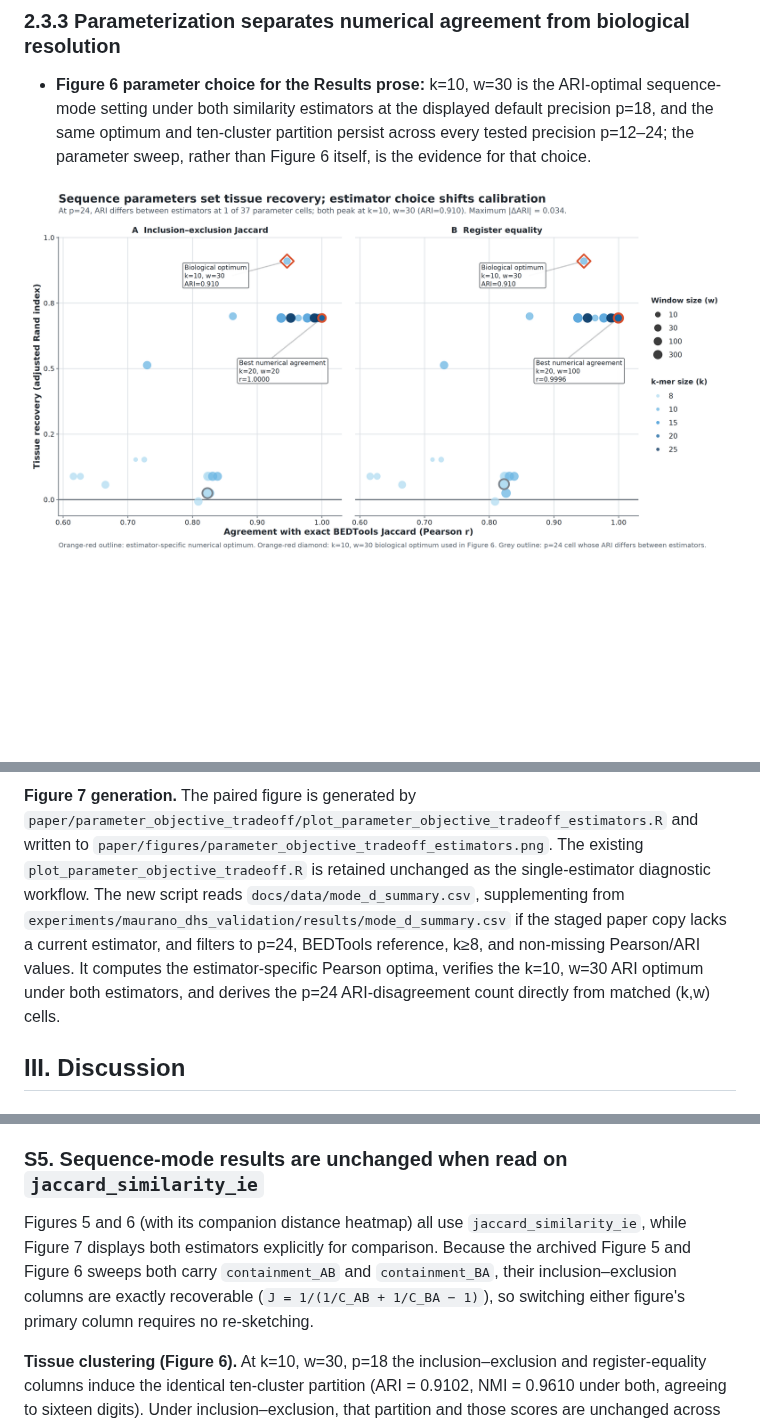
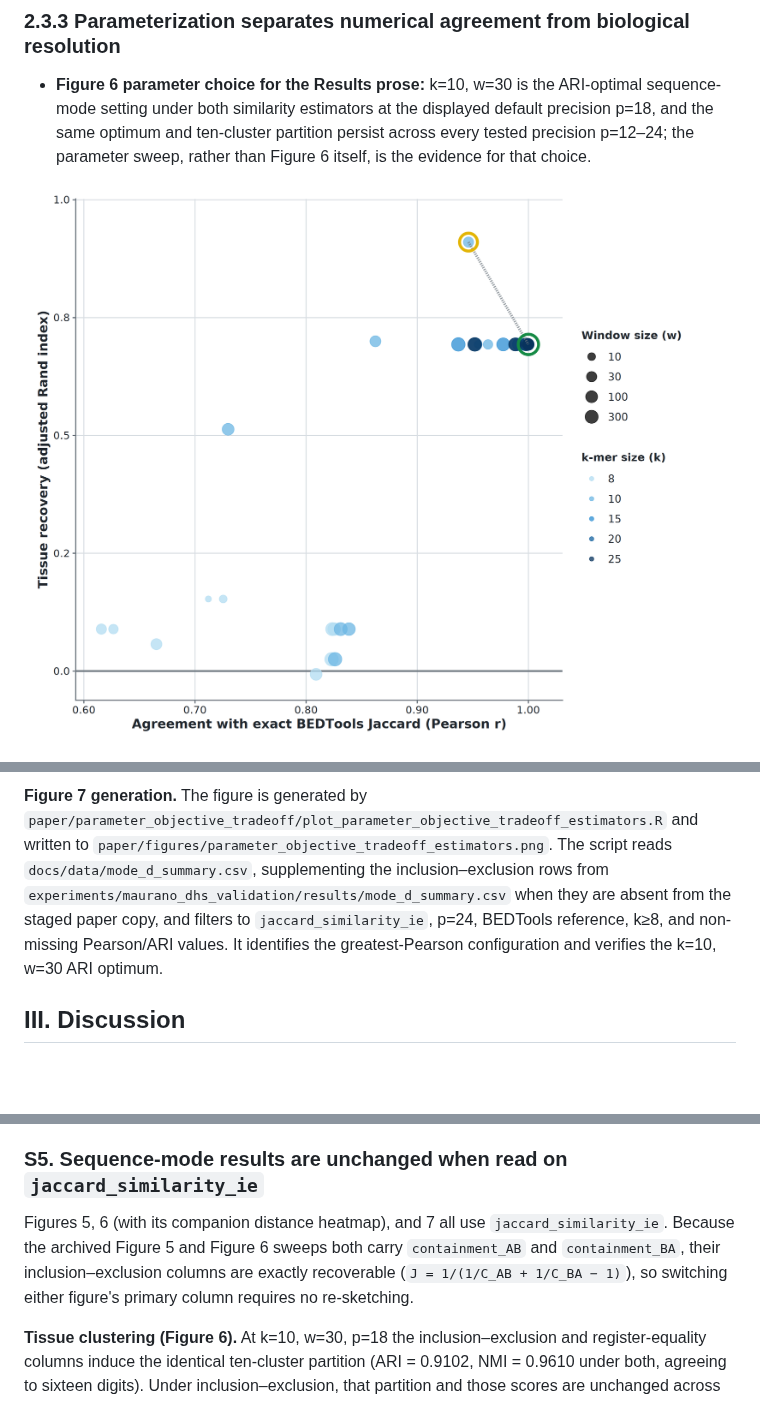
Before and after one commit to jessicabonnie/hammock, a Markdown page: paper/draft.md, 3 parts joined by grey strips. GitHub-like rendering; pictures changed too: paper/figures/parameter_objective_tradeoff_estimators.png; blank space fills up the shorter version.

Commit message:
Simplify Figure 7 to inclusion-exclusion tradeoff

```diff
--- a/paper/draft.md
+++ b/paper/draft.md
@@ -123,5 +123,5 @@ Together, the synthetic and real-data benchmarks show that hammock improves the
 
-**Figure 7 generation.** The paired figure is generated by `paper/parameter_objective_tradeoff/plot_parameter_objective_tradeoff_estimators.R` and written to `paper/figures/parameter_objective_tradeoff_estimators.png`. The existing `plot_parameter_objective_tradeoff.R` is retained unchanged as the single-estimator diagnostic workflow. The new script reads `docs/data/mode_d_summary.csv`, supplementing from `experiments/maurano_dhs_validation/results/mode_d_summary.csv` if the staged paper copy lacks a current estimator, and filters to p=24, BEDTools reference, k≥8, and non-missing Pearson/ARI values. It computes the estimator-specific Pearson optima, verifies the k=10, w=30 ARI optimum under both estimators, and derives the p=24 ARI-disagreement count directly from matched (k,w) cells.
+**Figure 7 generation.** The figure is generated by `paper/parameter_objective_tradeoff/plot_parameter_objective_tradeoff_estimators.R` and written to `paper/figures/parameter_objective_tradeoff_estimators.png`. The script reads `docs/data/mode_d_summary.csv`, supplementing the inclusion–exclusion rows from `experiments/maurano_dhs_validation/results/mode_d_summary.csv` when they are absent from the staged paper copy, and filters to `jaccard_similarity_ie`, p=24, BEDTools reference, k≥8, and non-missing Pearson/ARI values. It identifies the greatest-Pearson configuration and verifies the k=10, w=30 ARI optimum.
 
 ## III. Discussion
 
@@ -258,7 +258,7 @@ The ordering differences under register-equality were small but systematic. Kend
 
 ### S5. Sequence-mode results are unchanged when read on `jaccard_similarity_ie`
 
-Figures 5 and 6 (with its companion distance heatmap) all use `jaccard_similarity_ie`, while Figure 7 displays both estimators explicitly for comparison. Because the archived Figure 5 and Figure 6 sweeps both carry `containment_AB` and `containment_BA`, their inclusion–exclusion columns are exactly recoverable (`J = 1/(1/C_AB + 1/C_BA − 1)`), so switching either figure's primary column requires no re-sketching.
+Figures 5, 6 (with its companion distance heatmap), and 7 all use `jaccard_similarity_ie`. Because the archived Figure 5 and Figure 6 sweeps both carry `containment_AB` and `containment_BA`, their inclusion–exclusion columns are exactly recoverable (`J = 1/(1/C_AB + 1/C_BA − 1)`), so switching either figure's primary column requires no re-sketching.
 
 **Tissue clustering (Figure 6).** At k=10, w=30, p=18 the inclusion–exclusion and register-equality columns induce the identical ten-cluster partition (ARI = 0.9102, NMI = 0.9610 under both, agreeing to sixteen digits). Under inclusion–exclusion, that partition and those scores are unchanged across every tested precision p=12–24, although lower precisions can rearrange branches within the hierarchy. Across the full 235-cell (k, w, p) sweep the estimators are *not* interchangeable — ARI differs at 48 cells, maximum |ΔARI| = 0.301.
 
```
Also changed, not shown: other parts of paper/draft.md (+2 -2 lines), paper/outline.md (+3 -3 lines), 1 other file.
